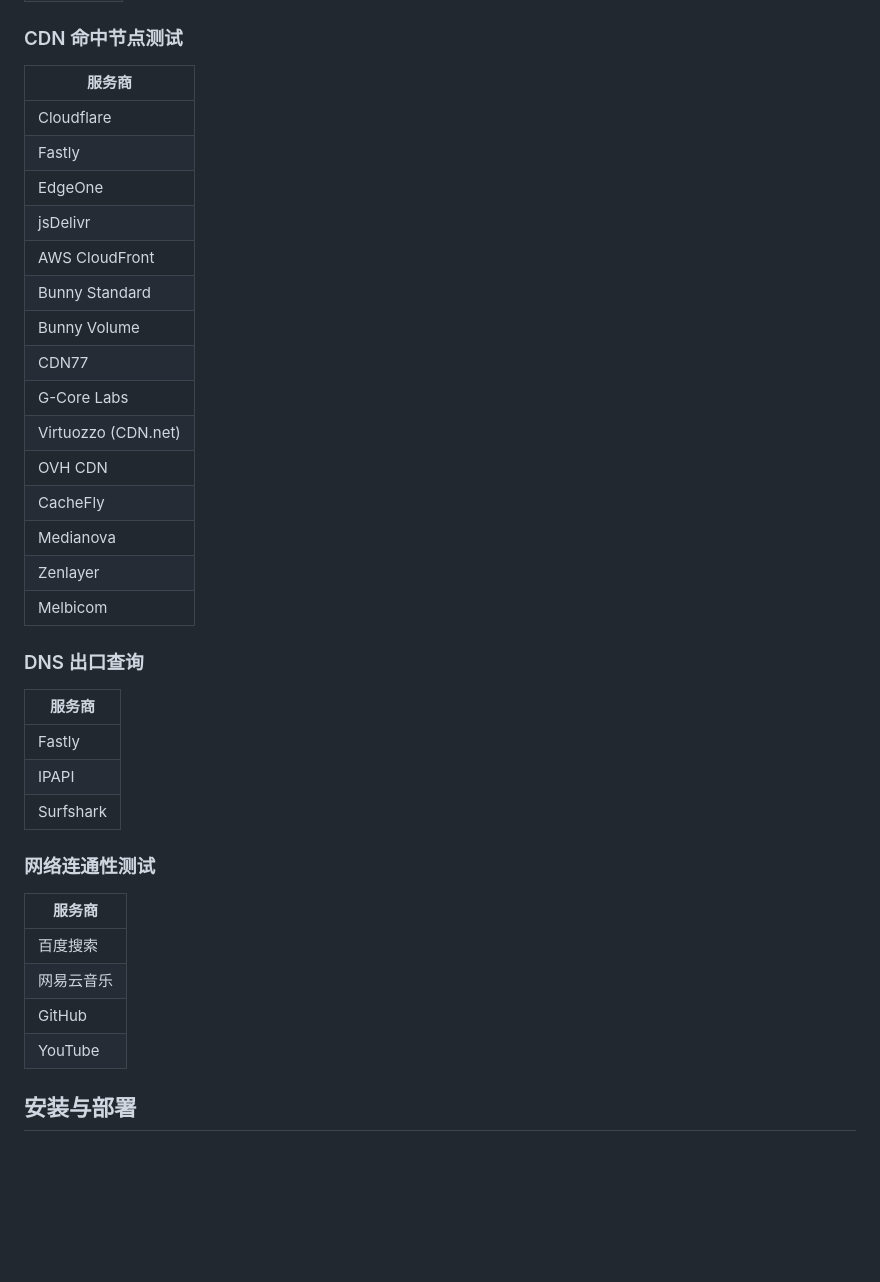
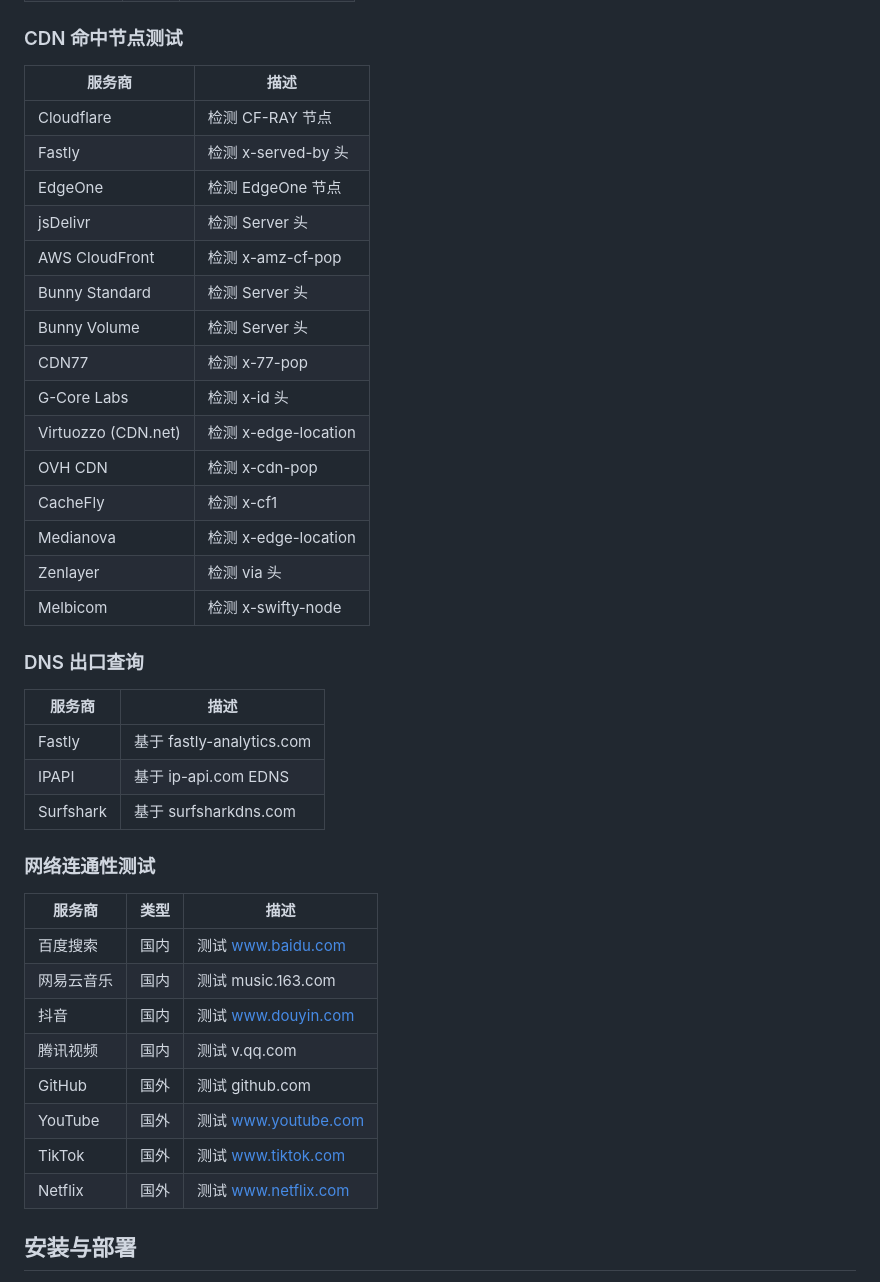
Before and after one commit to hydrz/ip, a Markdown page: README.md, the part around the change printed below. Rendered like a GitHub page; blank space fills up the shorter version.

```diff
--- a/README.md
+++ b/README.md
@@ -33,40 +38,44 @@
 
 ### CDN 命中节点测试
 
-| 服务商              |
-| ------------------- |
-| Cloudflare          |
-| Fastly              |
-| EdgeOne             |
-| jsDelivr            |
-| AWS CloudFront      |
-| Bunny Standard      |
-| Bunny Volume        |
-| CDN77               |
-| G-Core Labs         |
-| Virtuozzo (CDN.net) |
-| OVH CDN             |
-| CacheFly            |
-| Medianova           |
-| Zenlayer            |
-| Melbicom            |
+| 服务商              | 描述 |
+| ------------------- | ---- |
+| Cloudflare          | 检测 CF-RAY 节点 |
+| Fastly              | 检测 x-served-by 头 |
+| EdgeOne             | 检测 EdgeOne 节点 |
+| jsDelivr            | 检测 Server 头 |
+| AWS CloudFront      | 检测 x-amz-cf-pop |
+| Bunny Standard      | 检测 Server 头 |
+| Bunny Volume        | 检测 Server 头 |
+| CDN77               | 检测 x-77-pop |
+| G-Core Labs         | 检测 x-id 头 |
+| Virtuozzo (CDN.net) | 检测 x-edge-location |
+| OVH CDN             | 检测 x-cdn-pop |
+| CacheFly            | 检测 x-cf1 |
+| Medianova           | 检测 x-edge-location |
+| Zenlayer            | 检测 via 头 |
+| Melbicom            | 检测 x-swifty-node |
 
 ### DNS 出口查询
 
-| 服务商    |
-| --------- |
-| Fastly    |
-| IPAPI     |
-| Surfshark |
+| 服务商    | 描述 |
+| --------- | ---- |
+| Fastly    | 基于 fastly-analytics.com |
+| IPAPI     | 基于 ip-api.com EDNS |
+| Surfshark | 基于 surfsharkdns.com |
 
 ### 网络连通性测试
 
-| 服务商     |
-| ---------- |
-| 百度搜索   |
-| 网易云音乐 |
-| GitHub     |
-| YouTube    |
+| 服务商     | 类型 | 描述 |
+| ---------- | ---- | ---- |
+| 百度搜索   | 国内 | 测试 www.baidu.com |
+| 网易云音乐 | 国内 | 测试 music.163.com |
+| 抖音       | 国内 | 测试 www.douyin.com |
+| 腾讯视频   | 国内 | 测试 v.qq.com |
+| GitHub     | 国外 | 测试 github.com |
+| YouTube    | 国外 | 测试 www.youtube.com |
+| TikTok     | 国外 | 测试 www.tiktok.com |
+| Netflix    | 国外 | 测试 www.netflix.com |
 
 ## 安装与部署
 
```
Also changed, not shown: other parts of README.md (+17 -12 lines), screenshot.png (added).
